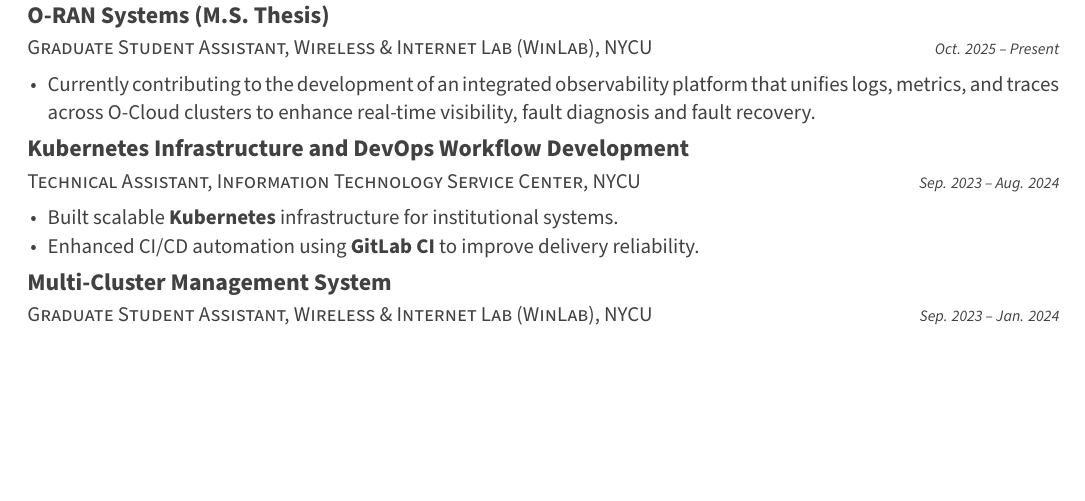
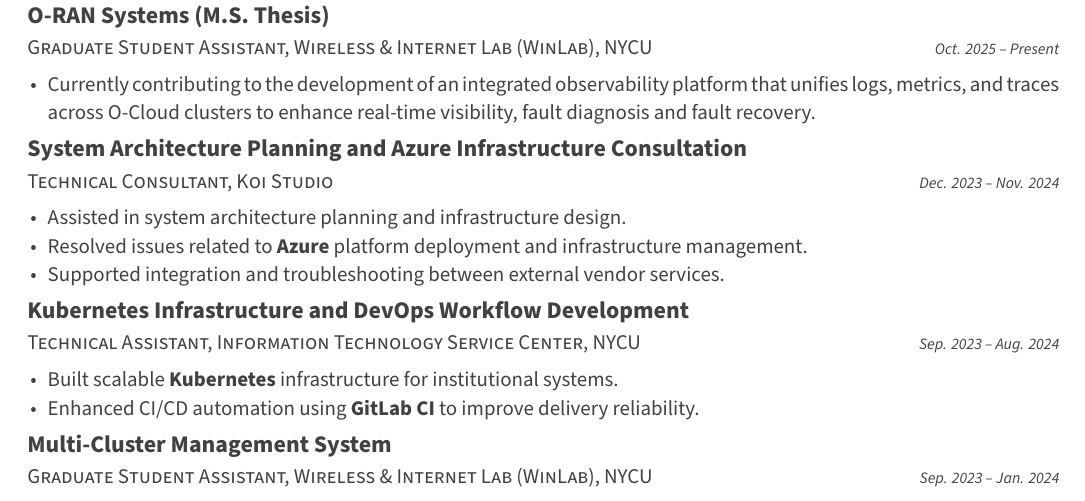
Before and after one commit to ChesterChuTw/my-cv, a LaTeX CV (cv.tex, which reads cv/professional_experience.tex): part of page 1 of 2, cut so that both start at the same text, the shorter picture padded with empty space. Compiled offline with XeLaTeX.

Commit message:
update cv

```diff
--- a/cv/professional_experience.tex
+++ b/cv/professional_experience.tex
@@ -45,6 +45,20 @@
 across O‑Cloud clusters to enhance real‑time visibility, fault diagnosis and fault recovery.}
       \end{cvitems}
     }
+
+  \cventry
+  {Technical Consultant, Koi Studio} % Job title
+  {System Architecture Planning and Azure Infrastructure Consultation} % Project title
+  {} % Location
+  {Dec. 2023 -- Nov. 2024} % Date(s)
+  {
+    \begin{cvitems}
+      \item {Assisted in system architecture planning and infrastructure design.}
+      \item {Resolved issues related to \textbf{Azure} platform deployment and infrastructure management.}
+      \item {Supported integration and troubleshooting between external vendor services.}
+    \end{cvitems}
+  }
+
   \cventry
   {Technical Assistant, Information Technology Service Center, NYCU} % Job title
   {Kubernetes Infrastructure and DevOps Workflow Development} % Project title
```
Also changed, not shown: cv.tex (+1 -0 lines), cv/professional_experience.tex (3 more changed lines).
